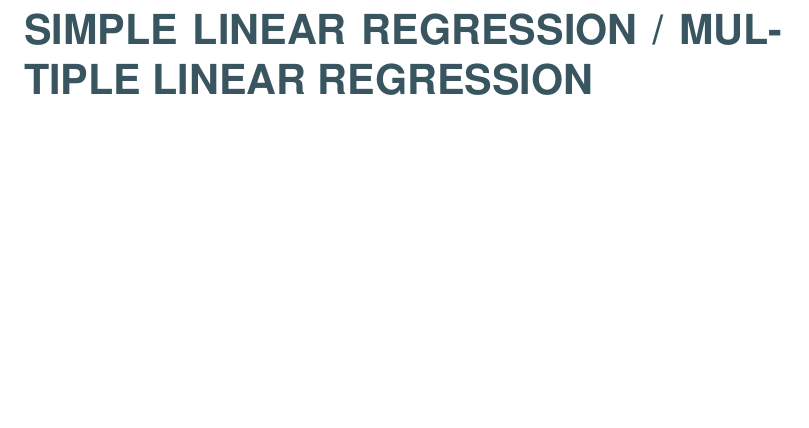
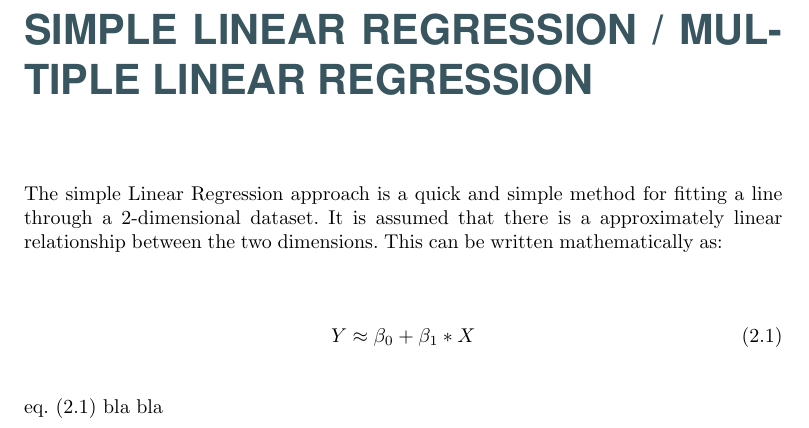
Before and after one commit to HansEge/DSS, a LaTeX thesis (Rapport/Main.tex, which reads Rapport/Chapters/1_linear_regression/1_linear_regression.tex, Rapport/Config.tex): part of page 6 of 10, cut so that both start at the same text, the shorter picture padded with empty space. Compiled offline with pdfLaTeX.

Commit message:
Tilføjer en lille smule tekst + cleverref pakke

```diff
--- a/Rapport/Chapters/1_linear_regression/1_linear_regression.tex
+++ b/Rapport/Chapters/1_linear_regression/1_linear_regression.tex
@@ -3,3 +3,13 @@
 %-------------------------------------------------------------------------------
 
 \chapter{Simple linear regression / Multiple linear regression}
+
+The simple Linear Regression approach is a quick and simple method for fitting a line through a 2-dimensional dataset. It is assumed that there is a approximately linear relationship between the two dimensions. This can be written mathematically as:
+
+\begin{equation} \label{eq:Linear_Regression_eq}
+	\begin{split}
+		Y & \approx \beta_0 + \beta_1 * X
+	\end{split}
+\end{equation}
+
+\cref{eq:Linear_Regression_eq} bla bla
--- a/Rapport/Config.tex
+++ b/Rapport/Config.tex
@@ -32,6 +32,7 @@
 \usepackage[utf8]{inputenc}
 \usepackage[danish]{babel}
 \usepackage{cite}
+\usepackage{cleveref}
 
 \usepackage{tabu}
 \usepackage{longtable}
```
Also changed, not shown: Rapport/Main.pdf (added), 2 other files.
